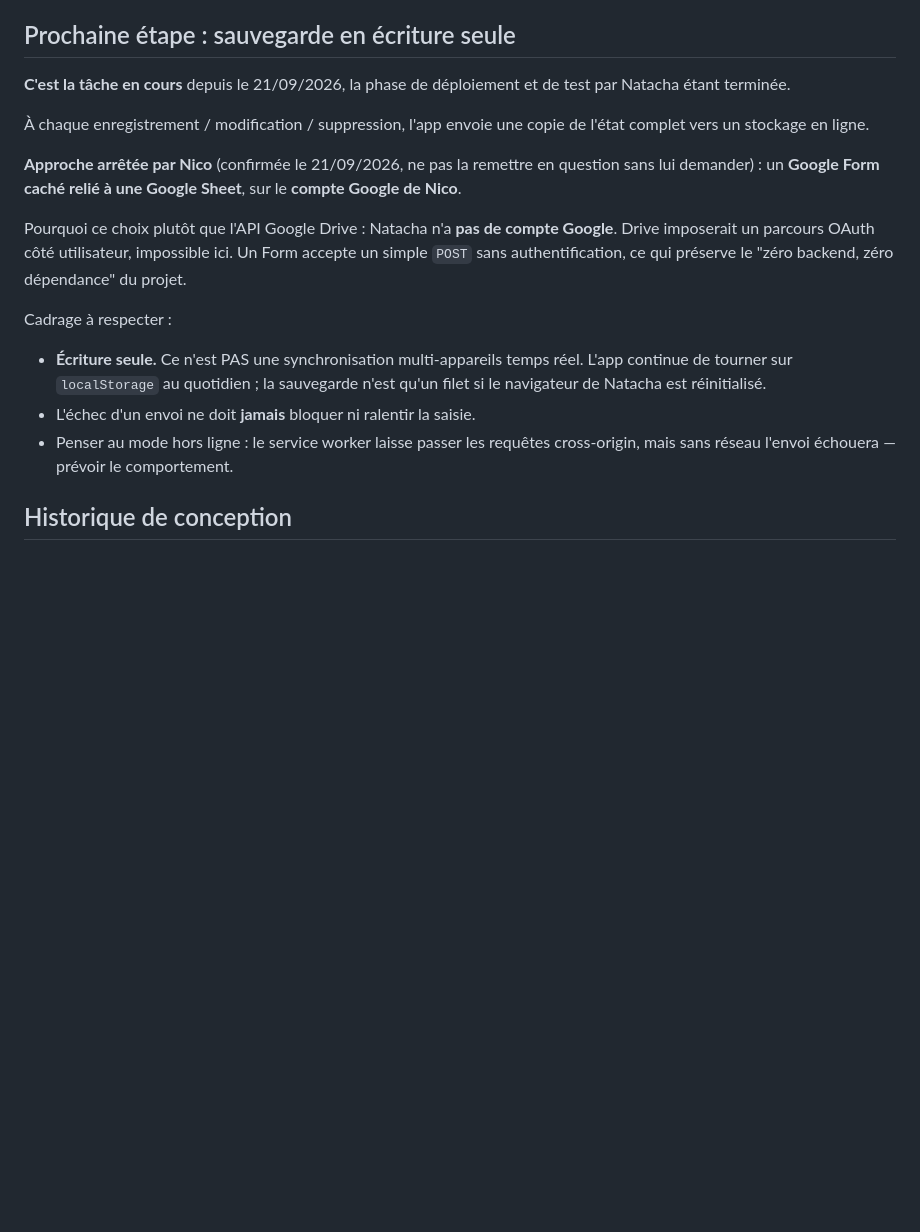
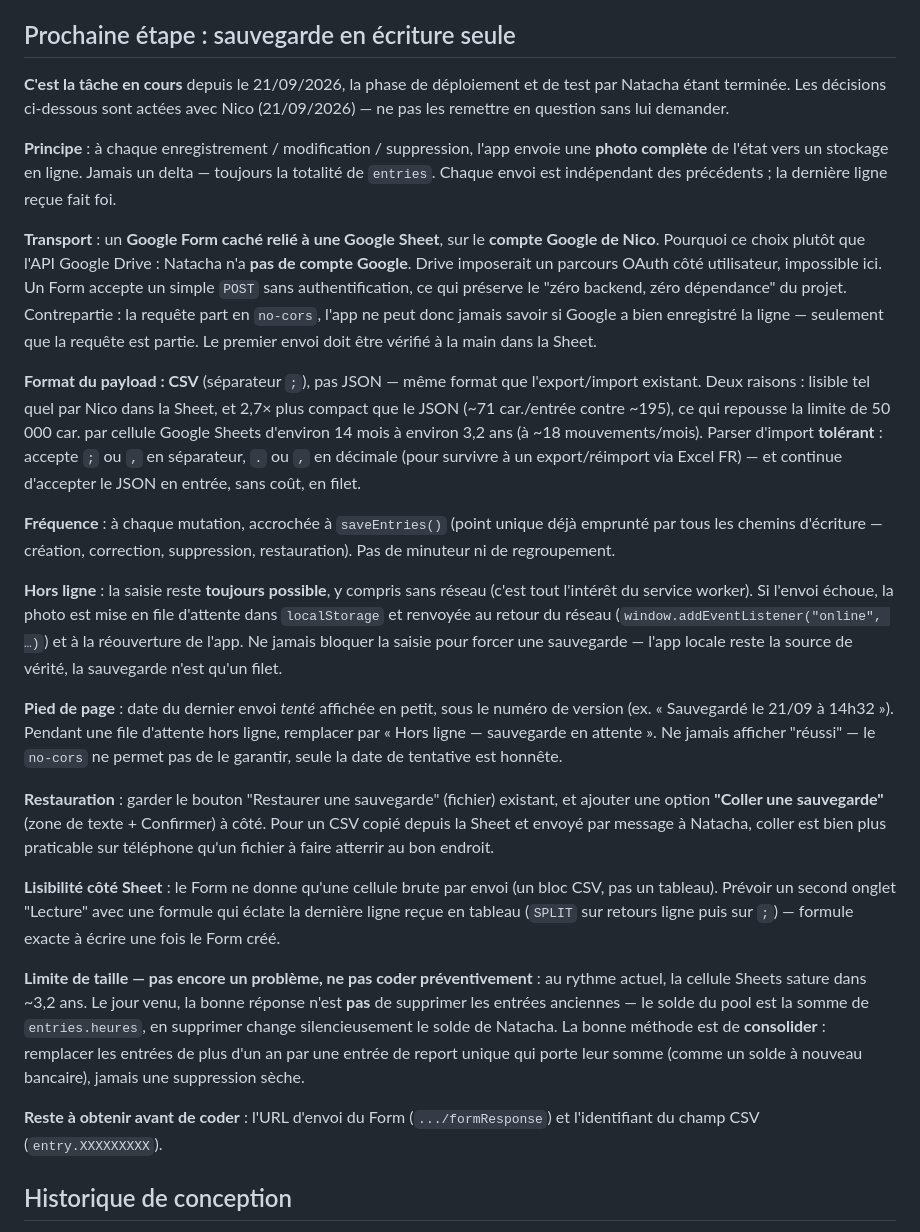
Before and after one commit to nvalettepro-sudo/Natacha_pointeuse, a Markdown page: CLAUDE.md, the part around the change. GitHub-like rendering; blank space fills up the shorter version.

Commit message:
Détaille les décisions de la sauvegarde écriture seule dans CLAUDE.md
Cadrage discuté avec Nico et acté le 21/09/2026, qui n'existait que dans la
conversation :

- Format CSV (pas JSON) : plus lisible côté Sheet et 2,7x plus compact,
  repousse la limite de cellule Google Sheets de ~14 mois à ~3,2 ans. Parser
  d'import tolérant aux variations Excel FR, JSON conservé en filet.
- Photo complète à chaque mutation, accrochée à saveEntries() ; la dernière
  ligne reçue fait foi.
- Hors ligne : saisie jamais bloquée, envoi mis en file d'attente et renvoyé
  au retour du réseau.
- Pied de page : date du dernier envoi tenté, jamais "réussi" (no-cors ne
  permet pas de le garantir).
- Restauration : ajoute une option "coller le texte" à côté du fichier.
- Limite de cellule à ~3,2 ans : ne pas coder de purge préventive. Le jour
  venu, consolider (entrée de report) plutôt que supprimer — une suppression
  changerait silencieusement le solde du pool.

Reste à obtenir avant de coder : URL du Form et entry.XXXXXXXXX du champ.

Co-Authored-By: Claude Sonnet 5 <noreply@anthropic.com>
Claude-Session: https://claude.ai/code/session_01UCWWqV1E54mQ6h5n5q63fk

```diff
--- a/CLAUDE.md
+++ b/CLAUDE.md
@@ -135,28 +135,70 @@ multi-appareils. Export/Import JSON en bas de page comme filet de sécurité.
 ## Prochaine étape : sauvegarde en écriture seule
 
 **C'est la tâche en cours** depuis le 21/09/2026, la phase de déploiement et de
-test par Natacha étant terminée.
+test par Natacha étant terminée. Les décisions ci-dessous sont actées avec
+Nico (21/09/2026) — ne pas les remettre en question sans lui demander.
 
-À chaque enregistrement / modification / suppression, l'app envoie une copie de
-l'état complet vers un stockage en ligne.
+**Principe** : à chaque enregistrement / modification / suppression, l'app
+envoie une **photo complète** de l'état vers un stockage en ligne. Jamais un
+delta — toujours la totalité de `entries`. Chaque envoi est indépendant des
+précédents ; la dernière ligne reçue fait foi.
 
-**Approche arrêtée par Nico** (confirmée le 21/09/2026, ne pas la remettre en
-question sans lui demander) : un **Google Form caché relié à une Google Sheet**,
-sur le **compte Google de Nico**.
+**Transport** : un **Google Form caché relié à une Google Sheet**, sur le
+**compte Google de Nico**. Pourquoi ce choix plutôt que l'API Google Drive :
+Natacha n'a **pas de compte Google**. Drive imposerait un parcours OAuth côté
+utilisateur, impossible ici. Un Form accepte un simple `POST` sans
+authentification, ce qui préserve le "zéro backend, zéro dépendance" du
+projet. Contrepartie : la requête part en `no-cors`, l'app ne peut donc
+jamais savoir si Google a bien enregistré la ligne — seulement que la requête
+est partie. Le premier envoi doit être vérifié à la main dans la Sheet.
 
-Pourquoi ce choix plutôt que l'API Google Drive : Natacha n'a **pas de compte
-Google**. Drive imposerait un parcours OAuth côté utilisateur, impossible ici.
-Un Form accepte un simple `POST` sans authentification, ce qui préserve le
-"zéro backend, zéro dépendance" du projet.
+**Format du payload : CSV** (séparateur `;`), pas JSON — même format que
+l'export/import existant. Deux raisons : lisible tel quel par Nico dans la
+Sheet, et 2,7× plus compact que le JSON (~71 car./entrée contre ~195), ce qui
+repousse la limite de 50 000 car. par cellule Google Sheets d'environ 14 mois
+à environ 3,2 ans (à ~18 mouvements/mois). Parser d'import **tolérant** :
+accepte `;` ou `,` en séparateur, `.` ou `,` en décimale (pour survivre à un
+export/réimport via Excel FR) — et continue d'accepter le JSON en entrée,
+sans coût, en filet.
 
-Cadrage à respecter :
+**Fréquence** : à chaque mutation, accrochée à `saveEntries()` (point unique
+déjà emprunté par tous les chemins d'écriture — création, correction,
+suppression, restauration). Pas de minuteur ni de regroupement.
 
-- **Écriture seule.** Ce n'est PAS une synchronisation multi-appareils temps
-  réel. L'app continue de tourner sur `localStorage` au quotidien ; la
-  sauvegarde n'est qu'un filet si le navigateur de Natacha est réinitialisé.
-- L'échec d'un envoi ne doit **jamais** bloquer ni ralentir la saisie.
-- Penser au mode hors ligne : le service worker laisse passer les requêtes
-  cross-origin, mais sans réseau l'envoi échouera — prévoir le comportement.
+**Hors ligne** : la saisie reste **toujours possible**, y compris sans
+réseau (c'est tout l'intérêt du service worker). Si l'envoi échoue, la photo
+est mise en file d'attente dans `localStorage` et renvoyée au retour du
+réseau (`window.addEventListener("online", …)`) et à la réouverture de
+l'app. Ne jamais bloquer la saisie pour forcer une sauvegarde — l'app locale
+reste la source de vérité, la sauvegarde n'est qu'un filet.
+
+**Pied de page** : date du dernier envoi *tenté* affichée en petit, sous le
+numéro de version (ex. « Sauvegardé le 21/09 à 14h32 »). Pendant une file
+d'attente hors ligne, remplacer par « Hors ligne — sauvegarde en attente ».
+Ne jamais afficher "réussi" — le `no-cors` ne permet pas de le garantir,
+seule la date de tentative est honnête.
+
+**Restauration** : garder le bouton "Restaurer une sauvegarde" (fichier)
+existant, et ajouter une option **"Coller une sauvegarde"** (zone de texte +
+Confirmer) à côté. Pour un CSV copié depuis la Sheet et envoyé par message à
+Natacha, coller est bien plus praticable sur téléphone qu'un fichier à faire
+atterrir au bon endroit.
+
+**Lisibilité côté Sheet** : le Form ne donne qu'une cellule brute par envoi
+(un bloc CSV, pas un tableau). Prévoir un second onglet "Lecture" avec une
+formule qui éclate la dernière ligne reçue en tableau (`SPLIT` sur retours
+ligne puis sur `;`) — formule exacte à écrire une fois le Form créé.
+
+**Limite de taille — pas encore un problème, ne pas coder préventivement** :
+au rythme actuel, la cellule Sheets sature dans ~3,2 ans. Le jour venu, la
+bonne réponse n'est **pas** de supprimer les entrées anciennes — le solde du
+pool est la somme de `entries.heures`, en supprimer change silencieusement
+le solde de Natacha. La bonne méthode est de **consolider** : remplacer les
+entrées de plus d'un an par une entrée de report unique qui porte leur somme
+(comme un solde à nouveau bancaire), jamais une suppression sèche.
+
+**Reste à obtenir avant de coder** : l'URL d'envoi du Form
+(`.../formResponse`) et l'identifiant du champ CSV (`entry.XXXXXXXXX`).
 
 ## Historique de conception
 
```
